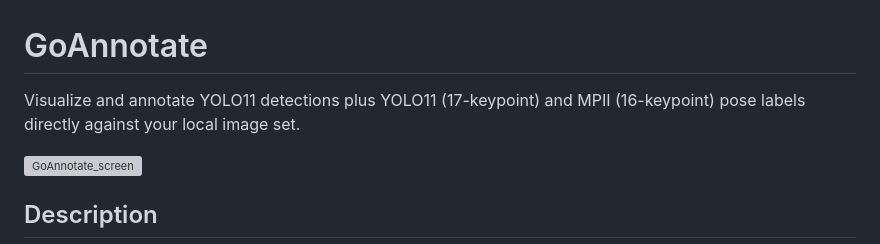
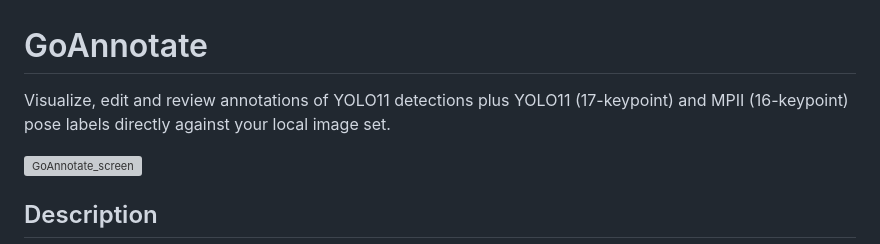
Before and after one commit to Alexander-68/GoAnnotate, a Markdown page: README.md, the part around the change. Drawn GitHub-style; grey boxes are pictures that could not be loaded.

Commit message:
Enhance README description for GoAnnotate
Updated README to include editing and reviewing annotations.

```diff
--- a/README.md
+++ b/README.md
@@ -1,6 +1,6 @@
 # GoAnnotate
 
-Visualize and annotate YOLO11 detections plus YOLO11 (17-keypoint) and MPII (16-keypoint) pose labels directly against your local image set.
+Visualize, edit and review annotations of YOLO11 detections plus YOLO11 (17-keypoint) and MPII (16-keypoint) pose labels directly against your local image set.
 
 <img width="736" height="381" alt="GoAnnotate_screen" src="https://github.com/user-attachments/assets/8d0bc167-1ccd-4f71-8e2b-339ff0c2e85d" />
 
```
